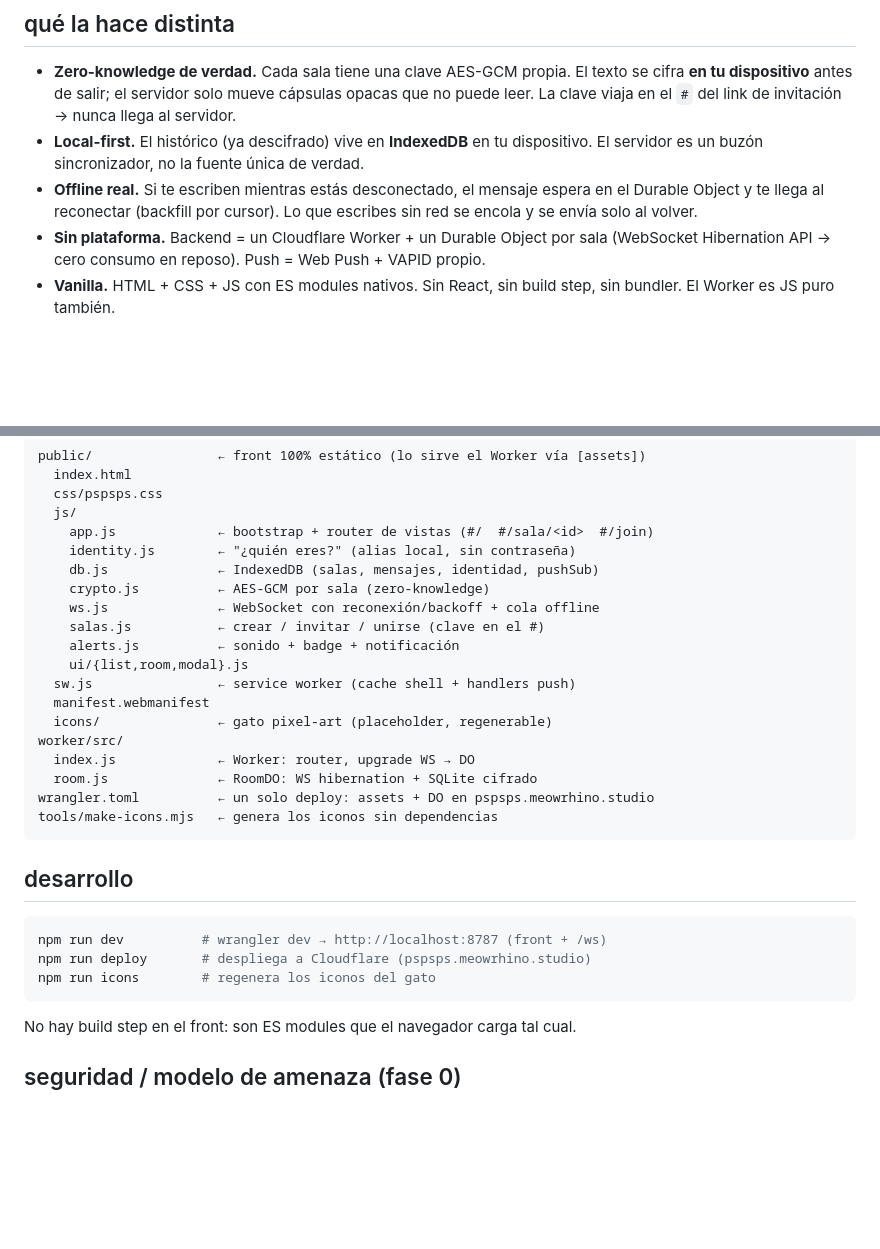
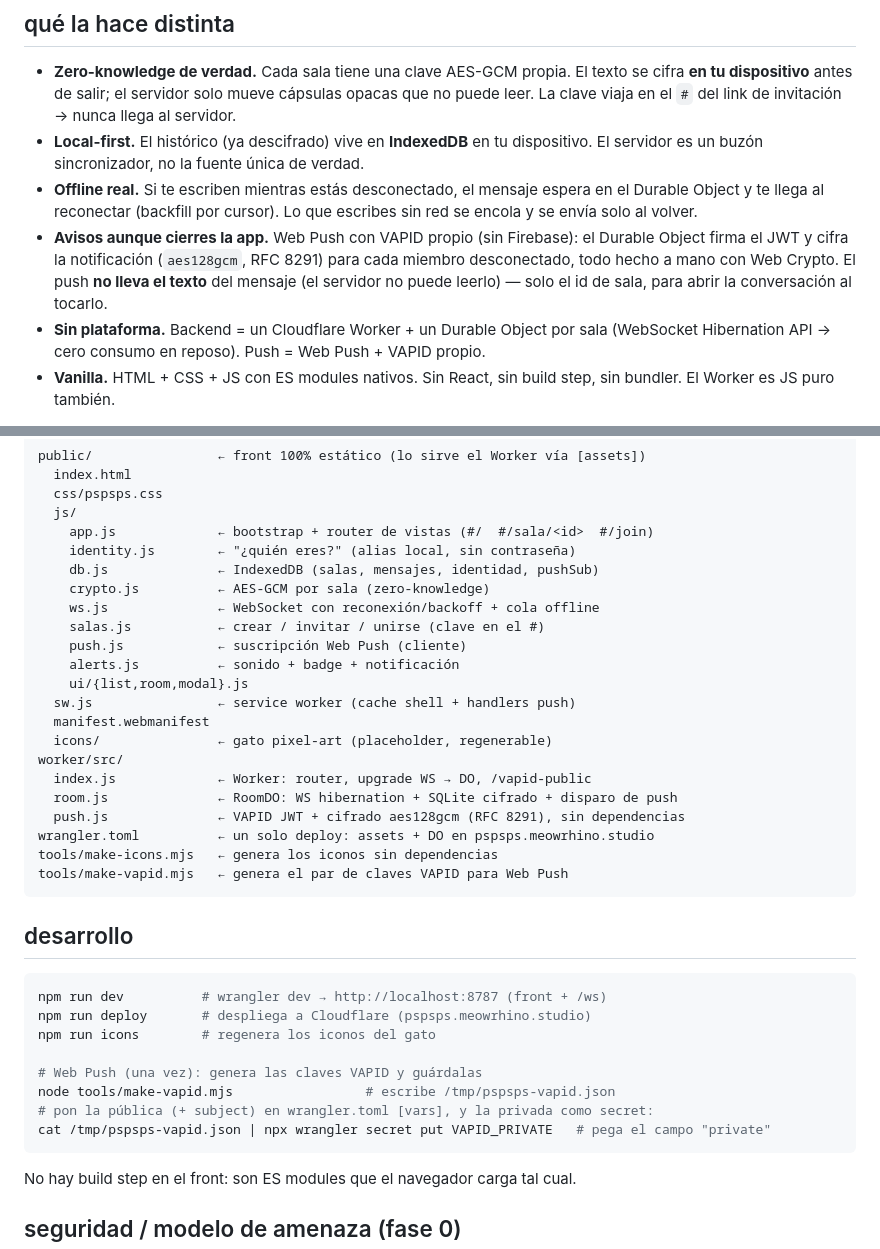
Before and after one commit to meowrhino/pspsps, a Markdown page: README.md, 2 parts joined by grey strips. Rendered like a GitHub page; blank space fills up the shorter version.

Commit message:
docs: fase 2 (Web Push) completa en ROADMAP y README
Co-Authored-By: Claude Opus 4.8 <noreply@anthropic.com>

````diff
--- a/README.md
+++ b/README.md
@@ -20,6 +20,10 @@ Firebase, nada de SDKs propietarios). Fusiona el motor de salas de
 - **Offline real.** Si te escriben mientras estás desconectado, el mensaje espera en el
   Durable Object y te llega al reconectar (backfill por cursor). Lo que escribes sin red
   se encola y se envía solo al volver.
+- **Avisos aunque cierres la app.** Web Push con VAPID propio (sin Firebase): el Durable
+  Object firma el JWT y cifra la notificación (`aes128gcm`, RFC 8291) para cada miembro
+  desconectado, todo hecho a mano con Web Crypto. El push **no lleva el texto** del mensaje
+  (el servidor no puede leerlo) — solo el id de sala, para abrir la conversación al tocarlo.
 - **Sin plataforma.** Backend = un Cloudflare Worker + un Durable Object por sala
   (WebSocket Hibernation API → cero consumo en reposo). Push = Web Push + VAPID propio.
 - **Vanilla.** HTML + CSS + JS con ES modules nativos. Sin React, sin build step, sin
@@ -59,16 +63,19 @@ public/                ← front 100% estático (lo sirve el Worker vía [assets
     crypto.js          ← AES-GCM por sala (zero-knowledge)
     ws.js              ← WebSocket con reconexión/backoff + cola offline
     salas.js           ← crear / invitar / unirse (clave en el #)
+    push.js            ← suscripción Web Push (cliente)
     alerts.js          ← sonido + badge + notificación
     ui/{list,room,modal}.js
   sw.js                ← service worker (cache shell + handlers push)
   manifest.webmanifest
   icons/               ← gato pixel-art (placeholder, regenerable)
 worker/src/
-  index.js             ← Worker: router, upgrade WS → DO
-  room.js              ← RoomDO: WS hibernation + SQLite cifrado
+  index.js             ← Worker: router, upgrade WS → DO, /vapid-public
+  room.js              ← RoomDO: WS hibernation + SQLite cifrado + disparo de push
+  push.js              ← VAPID JWT + cifrado aes128gcm (RFC 8291), sin dependencias
 wrangler.toml          ← un solo deploy: assets + DO en pspsps.meowrhino.studio
 tools/make-icons.mjs   ← genera los iconos sin dependencias
+tools/make-vapid.mjs   ← genera el par de claves VAPID para Web Push
 ```
 
 ## desarrollo
@@ -77,6 +84,11 @@ tools/make-icons.mjs   ← genera los iconos sin dependencias
 npm run dev          # wrangler dev → http://localhost:8787 (front + /ws)
 npm run deploy       # despliega a Cloudflare (pspsps.meowrhino.studio)
 npm run icons        # regenera los iconos del gato
+
+# Web Push (una vez): genera las claves VAPID y guárdalas
+node tools/make-vapid.mjs                 # escribe /tmp/pspsps-vapid.json
+# pon la pública (+ subject) en wrangler.toml [vars], y la privada como secret:
+cat /tmp/pspsps-vapid.json | npx wrangler secret put VAPID_PRIVATE   # pega el campo "private"
 ```
 
 No hay build step en el front: son ES modules que el navegador carga tal cual.
````
Also changed, not shown: ROADMAP.md (+16 -14 lines).
